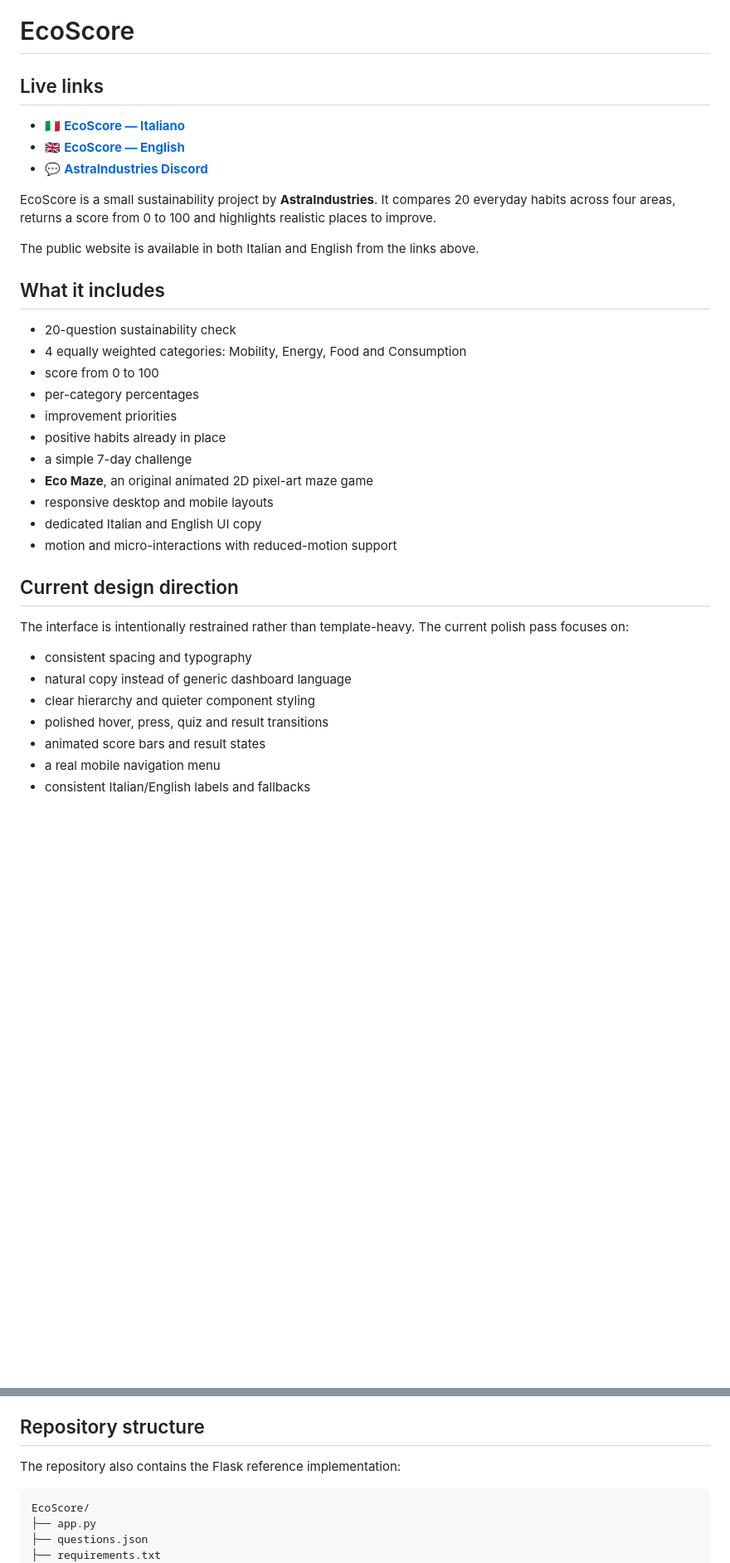
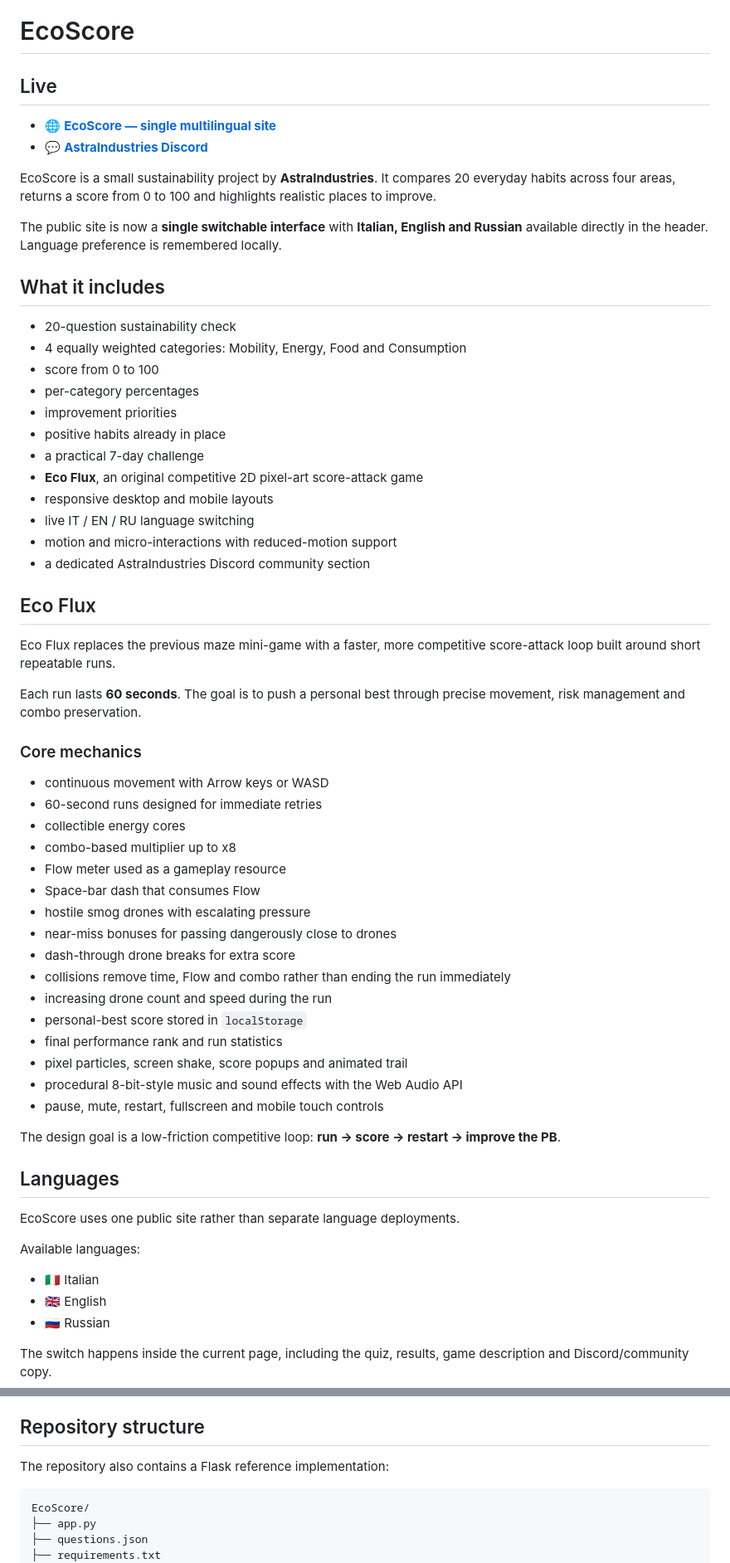
Before and after one commit to Astralfv/EcoScore, a Markdown page: README.md, 2 parts joined by grey strips. Shown at 83% size. GitHub-like rendering; blank space fills up the shorter version.

Commit message:
docs: update EcoScore for Eco Flux and tri-language site

````diff
--- a/README.md
+++ b/README.md
@@ -1,14 +1,13 @@
 # EcoScore
 
-## Live links
+## Live
 
-- 🇮🇹 [**EcoScore — Italiano**](https://ecoscore-71mu7k.v2.appdeploy.ai/)
-- 🇬🇧 [**EcoScore — English**](https://ecoscore-71mu7k.v2.appdeploy.ai/?lang=en)
+- 🌐 [**EcoScore — single multilingual site**](https://ecoscore-71mu7k.v2.appdeploy.ai/)
 - 💬 [**AstraIndustries Discord**](https://discord.gg/yv6ZYd7eTw)
 
 EcoScore is a small sustainability project by **AstraIndustries**. It compares 20 everyday habits across four areas, returns a score from 0 to 100 and highlights realistic places to improve.
 
-The public website is available in both Italian and English from the links above.
+The public site is now a **single switchable interface** with **Italian, English and Russian** available directly in the header. Language preference is remembered locally.
 
 ## What it includes
 
@@ -18,20 +17,49 @@ The public website is available in both Italian and English from the links above
 - per-category percentages
 - improvement priorities
 - positive habits already in place
-- a simple 7-day challenge
-- **Eco Maze**, an original animated 2D pixel-art maze game
+- a practical 7-day challenge
+- **Eco Flux**, an original competitive 2D pixel-art score-attack game
 - responsive desktop and mobile layouts
-- dedicated Italian and English UI copy
+- live IT / EN / RU language switching
 - motion and micro-interactions with reduced-motion support
+- a dedicated AstraIndustries Discord community section
 
-## Current design direction
+## Eco Flux
 
-The interface is intentionally restrained rather than template-heavy. The current polish pass focuses on:
+Eco Flux replaces the previous maze mini-game with a faster, more competitive score-attack loop built around short repeatable runs.
 
-- consistent spacing and typography
-- natural copy instead of generic dashboard language
-- clear hierarchy and quieter component styling
-- polished hover, press, quiz and result transitions
-- animated score bars and result states
-- a real mobile navigation menu
-- consistent Italian/English labels and fallbacks
+Each run lasts **60 seconds**. The goal is to push a personal best through precise movement, risk management and combo preservation.
+
+### Core mechanics
+
+- continuous movement with Arrow keys or WASD
+- 60-second runs designed for immediate retries
+- collectible energy cores
+- combo-based multiplier up to x8
+- Flow meter used as a gameplay resource
+- Space-bar dash that consumes Flow
+- hostile smog drones with escalating pressure
+- near-miss bonuses for passing dangerously close to drones
+- dash-through drone breaks for extra score
+- collisions remove time, Flow and combo rather than ending the run immediately
+- increasing drone count and speed during the run
+- personal-best score stored in `localStorage`
+- final performance rank and run statistics
+- pixel particles, screen shake, score popups and animated trail
+- procedural 8-bit-style music and sound effects with the Web Audio API
+- pause, mute, restart, fullscreen and mobile touch controls
+
+The design goal is a low-friction competitive loop: **run → score → restart → improve the PB**.
+
+## Languages
+
+EcoScore uses one public site rather than separate language deployments.
+
+Available languages:
+
+- 🇮🇹 Italian
+- 🇬🇧 English
+- 🇷🇺 Russian
+
+The switch happens inside the current page, including the quiz, results, game description and Discord/community copy.
+
@@ -80,7 +103,7 @@ The result includes:
 
 ## Repository structure
 
-The repository also contains the Flask reference implementation:
+The repository also contains a Flask reference implementation:
 
 ```text
 EcoScore/
````
Also changed, not shown: other parts of README.md (+23 -28 lines).
